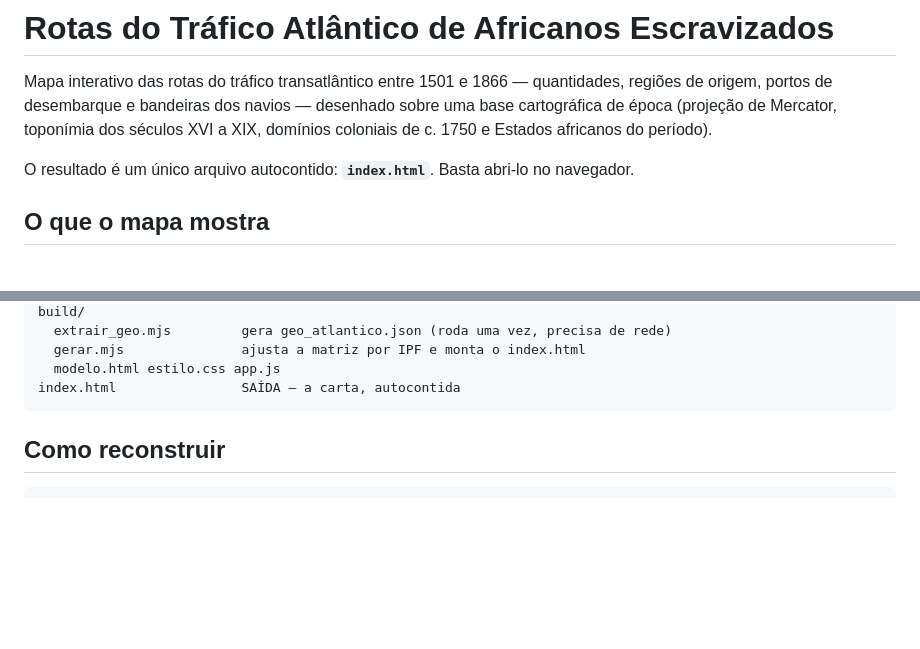
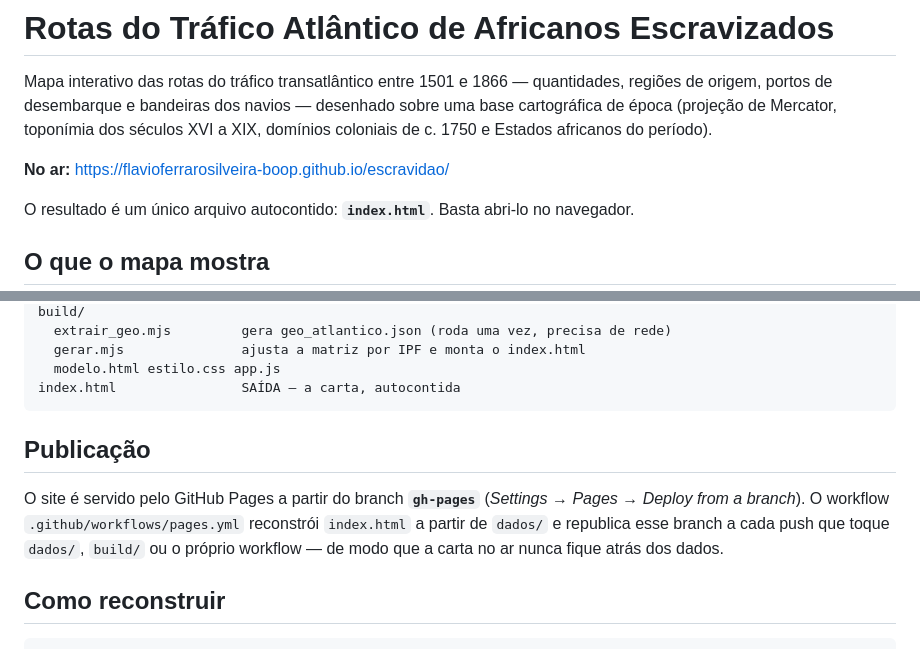
Before and after one commit to flavioferrarosilveira-boop/escravidao, a Markdown page: README.md, 2 parts joined by grey strips. GitHub-like rendering; blank space fills up the shorter version.

Commit message:
Registrar no README a URL do site e o modo de publicação
Co-Authored-By: Claude Opus 5 <noreply@anthropic.com>
Claude-Session: https://claude.ai/code/session_019bdz8rS9HGvKV915eh91LX

````diff
--- a/README.md
+++ b/README.md
@@ -4,6 +4,8 @@ Mapa interativo das rotas do tráfico transatlântico entre 1501 e 1866 — quan
 regiões de origem, portos de desembarque e bandeiras dos navios — desenhado sobre uma
 base cartográfica de época (projeção de Mercator, toponímia dos séculos XVI a XIX,
 domínios coloniais de c. 1750 e Estados africanos do período).
+
+**No ar:** https://flavioferrarosilveira-boop.github.io/escravidao/
 
 O resultado é um único arquivo autocontido: **`index.html`**. Basta abri-lo no navegador.
 
@@ -45,6 +47,14 @@ build/
   modelo.html estilo.css app.js
 index.html                SAÍDA — a carta, autocontida
 ```
+
+## Publicação
+
+O site é servido pelo GitHub Pages a partir do branch **`gh-pages`**
+(*Settings → Pages → Deploy from a branch*). O workflow
+`.github/workflows/pages.yml` reconstrói `index.html` a partir de `dados/` e
+republica esse branch a cada push que toque `dados/`, `build/` ou o próprio
+workflow — de modo que a carta no ar nunca fique atrás dos dados.
 
 ## Como reconstruir
 
````
